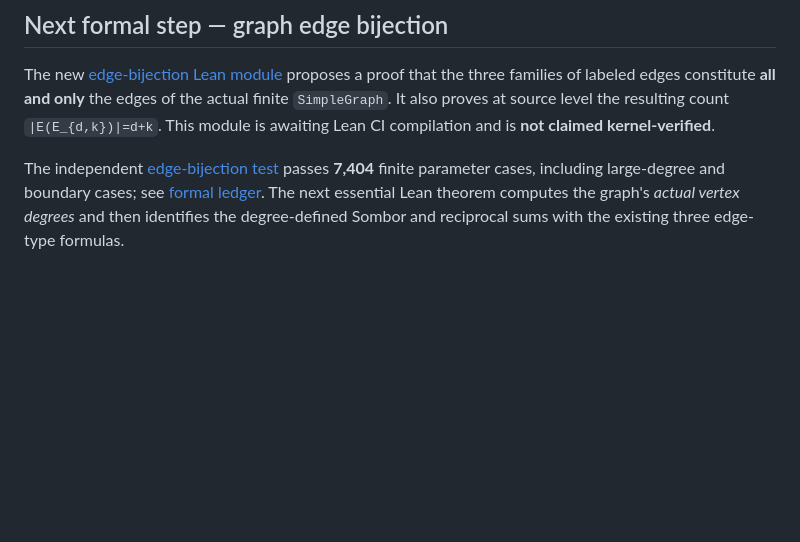
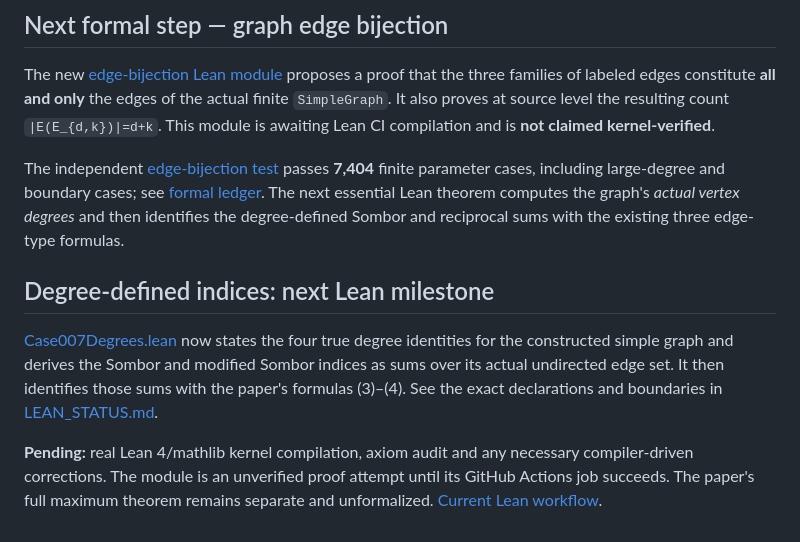
Before and after one commit to tonynewton79-web/newton-400-conjectures, a Markdown page: cases/007/README.md, the part around the change. GitHub-like rendering; blank space fills up the shorter version.

Commit message:
Case 007: expose true-degree and manuscript-index formalization source and verification boundary

```diff
--- a/cases/007/README.md
+++ b/cases/007/README.md
@@ -50,3 +50,9 @@ The remaining bridge is to prove that the edge-label map is an equivalence onto
 The new [edge-bijection Lean module](../../NewtonConjectures/Case007EdgeBridge.lean) proposes a proof that the three families of labeled edges constitute **all and only** the edges of the actual finite `SimpleGraph`. It also proves at source level the resulting count `|E(E_{d,k})|=d+k`. This module is awaiting Lean CI compilation and is **not claimed kernel-verified**.
 
 The independent [edge-bijection test](verify_edge_bijection.py) passes **7,404** finite parameter cases, including large-degree and boundary cases; see [formal ledger](LEAN_STATUS.md). The next essential Lean theorem computes the graph's *actual vertex degrees* and then identifies the degree-defined Sombor and reciprocal sums with the existing three edge-type formulas.
+
+## Degree-defined indices: next Lean milestone
+
+[Case007Degrees.lean](../../NewtonConjectures/Case007Degrees.lean) now states the four true degree identities for the constructed simple graph and derives the Sombor and modified Sombor indices as sums over its actual undirected edge set. It then identifies those sums with the paper's formulas (3)–(4). See the exact declarations and boundaries in [LEAN_STATUS.md](LEAN_STATUS.md).
+
+**Pending:** real Lean 4/mathlib kernel compilation, axiom audit and any necessary compiler-driven corrections. The module is an unverified proof attempt until its GitHub Actions job succeeds. The paper's full maximum theorem remains separate and unformalized. [Current Lean workflow](https://github.com/tonynewton79-web/newton-400-conjectures/actions).
```
